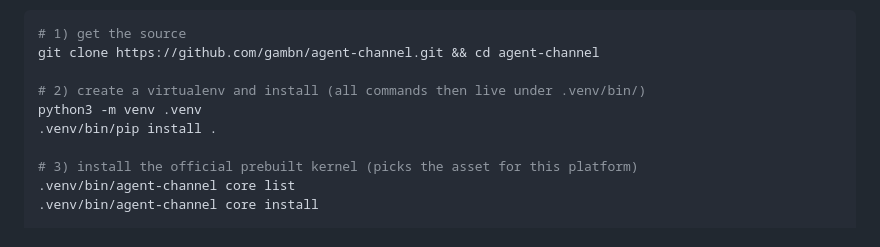
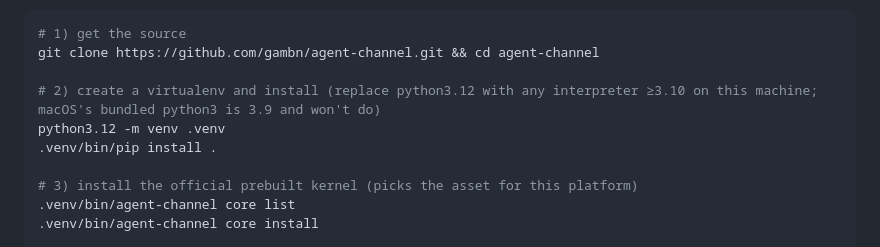
Before and after one commit to gambn/agent-channel, a Markdown page: README.en.md, the part around the change. Drawn GitHub-style.

Commit message:
docs: 源码安装代码块改用显式 python3.12（补完问题 3，消除与正文 3.9 提醒的自相矛盾）

```diff
--- a/README.en.md
+++ b/README.en.md
@@ -140,8 +140,8 @@ Requires **Python 3.10+**: macOS's built-in `/usr/bin/python3` is 3.9 and **does
 # 1) get the source
 git clone https://github.com/gambn/agent-channel.git && cd agent-channel
 
-# 2) create a virtualenv and install (all commands then live under .venv/bin/)
-python3 -m venv .venv
+# 2) create a virtualenv and install (replace python3.12 with any interpreter ≥3.10 on this machine; macOS's bundled python3 is 3.9 and won't do)
+python3.12 -m venv .venv
 .venv/bin/pip install .
 
 # 3) install the official prebuilt kernel (picks the asset for this platform)
```
Also changed, not shown: README.md (+2 -2 lines).
